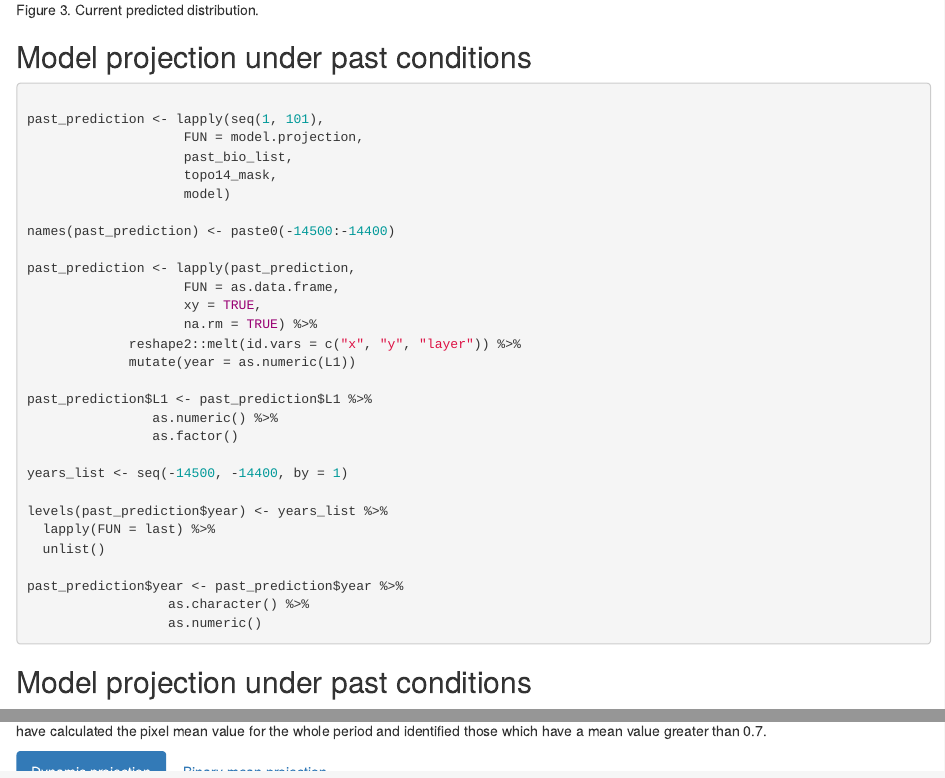
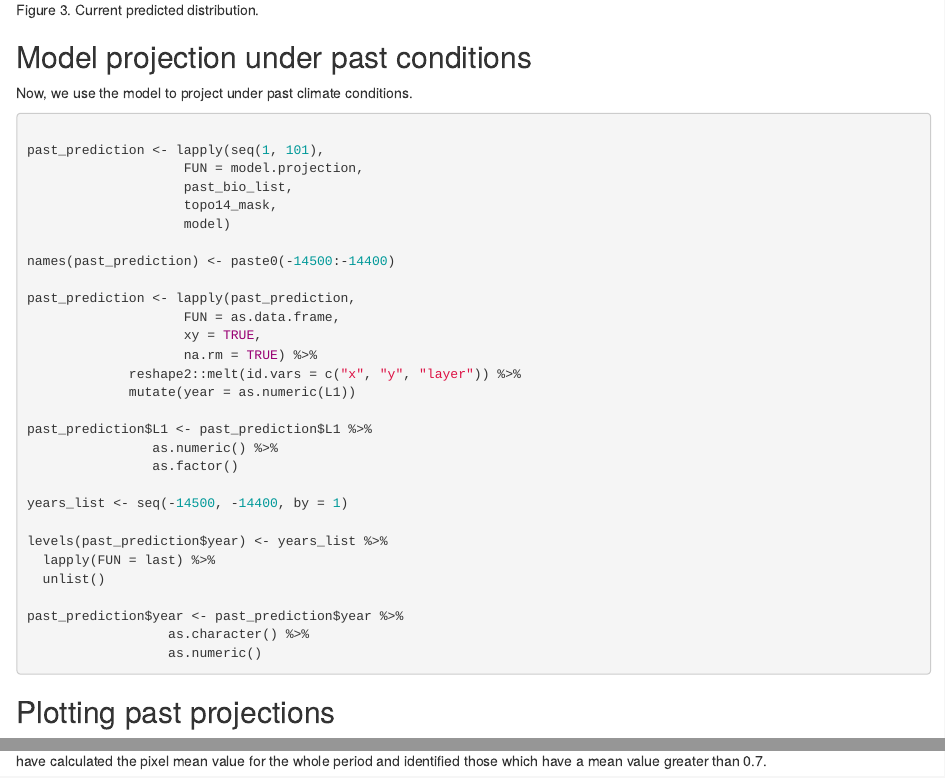
Before and after one commit to dinilu/dsclimtools, an R Markdown document (vignettes/a4_bioclimatic_variables.Rmd): the page in a window 1100 px wide, from 4660 px down, and a second part further down, joined at a grey line. Rendered offline with R 4.5, knitr and Pandoc, with nearby package versions.

Commit message:
More updates vignettes a4

````diff
--- a/vignettes/a4_bioclimatic_variables.Rmd
+++ b/vignettes/a4_bioclimatic_variables.Rmd
@@ -306,7 +306,7 @@ present_prediction %>%
 
 ## Model projection under past conditions {.tabset .tabset-pills}
 
-
+Now, we use the model to project under past climate conditions.
 
 ```{r}
 
@@ -341,7 +341,7 @@ past_prediction$year <- past_prediction$year %>%
 ```
 
 
-## Model projection under past conditions {.tabset .tabset-pills}
+## Plotting past projections {.tabset .tabset-pills}
 
 Furthermore, we provide a graphical illustration of the fluctuations in the potential distribution of the species over past conditions. Additionally, we have calculated the pixel mean value for the whole period and identified those which have a mean value greater than 0.7.
 
````
Also changed, not shown: vignettes/a4_bioclimatic_variables.Rmd (2 more changed lines).
